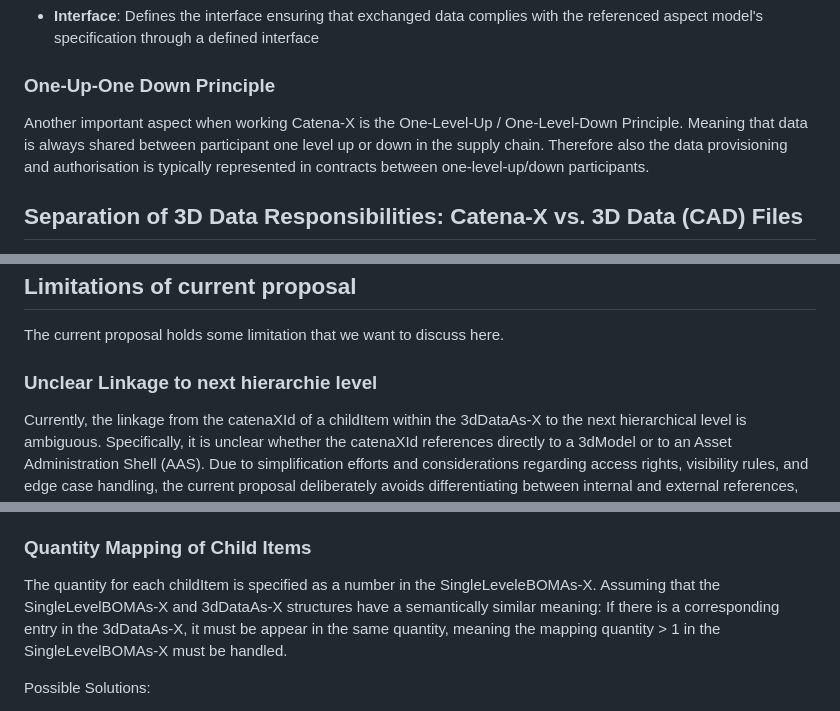
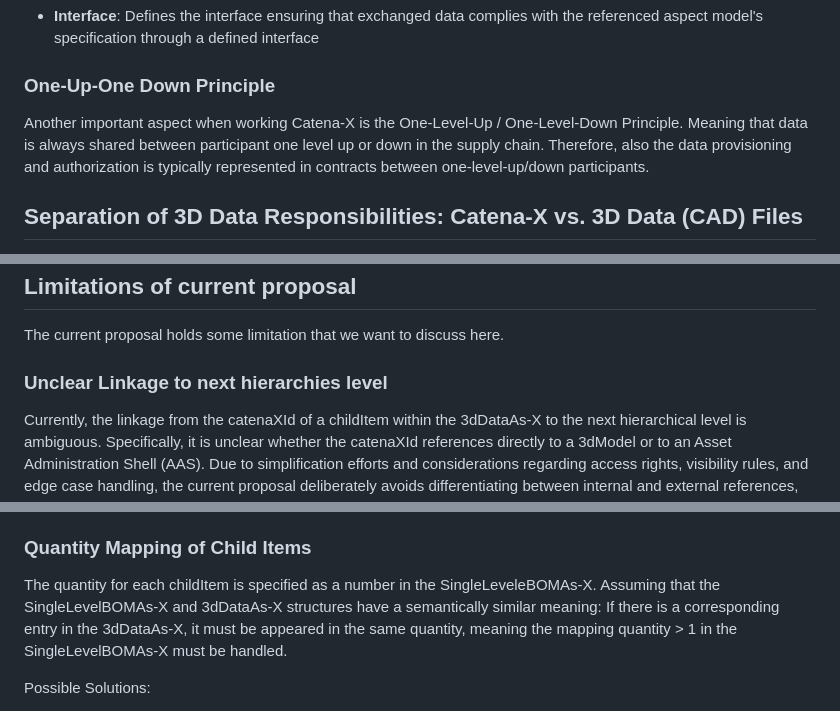
Before and after one commit to HannesKrug/engineering-use-case-demonstrator, a Markdown page: docs/manual/proposal-expanding-catena-x-models-for-3d-collaboration.md, 3 parts joined by grey strips. Rendered like a GitHub page.

```diff
--- a/docs/manual/proposal-expanding-catena-x-models-for-3d-collaboration.md
+++ b/docs/manual/proposal-expanding-catena-x-models-for-3d-collaboration.md
@@ -163,7 +163,7 @@ A submodel is a **modular part of the AAS** that contains specific information a
 
 ### One-Up-One Down Principle
 
-Another important aspect when working Catena-X is the One-Level-Up / One-Level-Down Principle. Meaning that data is always shared between participant one level up or down in the supply chain. Therefore also the data provisioning and authorisation is typically represented in contracts between one-level-up/down participants.
+Another important aspect when working Catena-X is the One-Level-Up / One-Level-Down Principle. Meaning that data is always shared between participant one level up or down in the supply chain. Therefore, also the data provisioning and authorization is typically represented in contracts between one-level-up/down participants.
 
 ## Separation of 3D Data Responsibilities: Catena-X vs. 3D Data (CAD) Files
 
@@ -343,14 +343,14 @@ The **3dModel** aspect model is responsible for the direct referencing of the 3D
 
 The current proposal holds some limitation that we want to discuss here.
 
-### Unclear Linkage to next hierarchie level
+### Unclear Linkage to next hierarchies level
 
 Currently, the linkage from the catenaXId of a childItem within the 3dDataAs-X to the next hierarchical level is ambiguous. Specifically, it is unclear whether the catenaXId references directly to a 3dModel or to an Asset Administration Shell (AAS). Due to simplification efforts and considerations regarding access rights, visibility rules, and edge case handling, the current proposal deliberately avoids differentiating between internal and external references, relying solely on a single catenaXId.\
 However, this approach introduces limitations in clarity and explicit linkage. An alternative solution could involve distinguishing between two identifiers: an externalCatenaXId and an internalCatenaXId. The externalCatenaXId would explicitly link to an AAS providing e.g. a reduced data form of the 3dModel, ensuring availability even without direct connectivity between participants (aligned with the One Up One Down Principle). Conversely, the internalCatenaXId could directly reference either the complete 3dModel (if the data is directly accessible through the Digital Twin) or an AAS offering full data access. Although more complex, implementing this distinction would resolve the ambiguity and clearly define different access scenarios, enhancing robustness in hierarchical data referencing.
 
 ### Quantity Mapping of Child Items
 
-The quantity for each childItem is specified as a number in the SingleLeveleBOMAs-X. Assuming that the SingleLevelBOMAs-X and 3dDataAs-X structures have a semantically similar meaning: If there is a corresponding entry in the 3dDataAs-X, it must be appear in the same quantity, meaning the mapping quantity \> 1 in the SingleLevelBOMAs-X must be handled.
+The quantity for each childItem is specified as a number in the SingleLeveleBOMAs-X. Assuming that the SingleLevelBOMAs-X and 3dDataAs-X structures have a semantically similar meaning: If there is a corresponding entry in the 3dDataAs-X, it must be appeared in the same quantity, meaning the mapping quantity \> 1 in the SingleLevelBOMAs-X must be handled.
 
 Possible Solutions:
 
```
Also changed, not shown: other parts of docs/manual/proposal-expanding-catena-x-models-for-3d-collaboration.md (+7 -7 lines).
